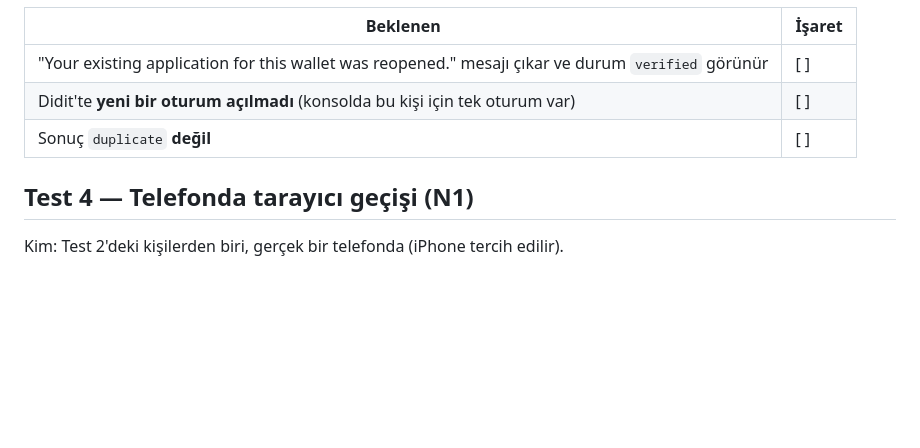
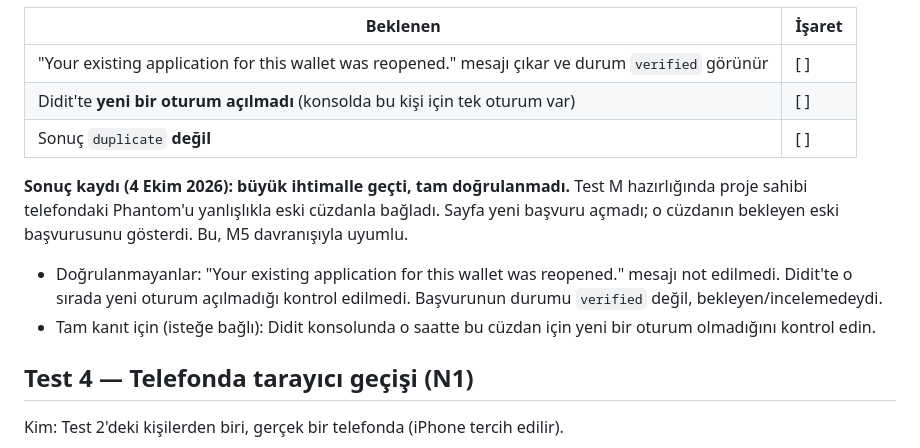
Before and after one commit to patrickgt966-art/heli-experiment, a Markdown page: reviews/KIMLIK_CANLI_TEST_LISTESI.md, the part around the change. Rendered like a GitHub page; blank space fills up the shorter version.

Commit message:
Record Test 3 (lost link) as likely passed, not fully verified
Co-Authored-By: Claude Opus 5.5 <noreply@anthropic.com>
Claude-Session: https://claude.ai/code/session_01W1aFVCTyJY2MYwbYuiCK4k

```diff
--- a/reviews/KIMLIK_CANLI_TEST_LISTESI.md
+++ b/reviews/KIMLIK_CANLI_TEST_LISTESI.md
@@ -104,6 +104,10 @@ Kim: Test 2'de `verified` alan kişilerden biri.
 | Didit'te **yeni bir oturum açılmadı** (konsolda bu kişi için tek oturum var) | [ ] |
 | Sonuç `duplicate` **değil** | [ ] |
 
+**Sonuç kaydı (4 Ekim 2026): büyük ihtimalle geçti, tam doğrulanmadı.** Test M hazırlığında proje sahibi telefondaki Phantom'u yanlışlıkla eski cüzdanla bağladı. Sayfa yeni başvuru açmadı; o cüzdanın bekleyen eski başvurusunu gösterdi. Bu, M5 davranışıyla uyumlu.
+- Doğrulanmayanlar: "Your existing application for this wallet was reopened." mesajı not edilmedi. Didit'te o sırada yeni oturum açılmadığı kontrol edilmedi. Başvurunun durumu `verified` değil, bekleyen/incelemedeydi.
+- Tam kanıt için (isteğe bağlı): Didit konsolunda o saatte bu cüzdan için yeni bir oturum olmadığını kontrol edin.
+
 ## Test 4 — Telefonda tarayıcı geçişi (N1)
 
 Kim: Test 2'deki kişilerden biri, gerçek bir telefonda (iPhone tercih edilir).
```
